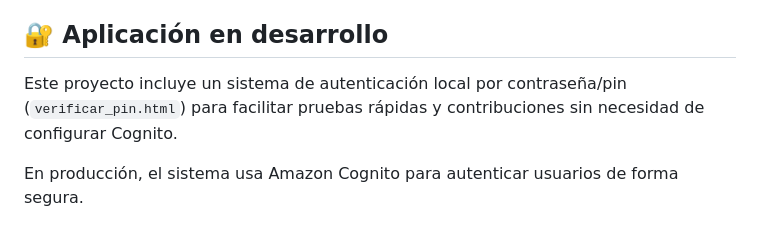
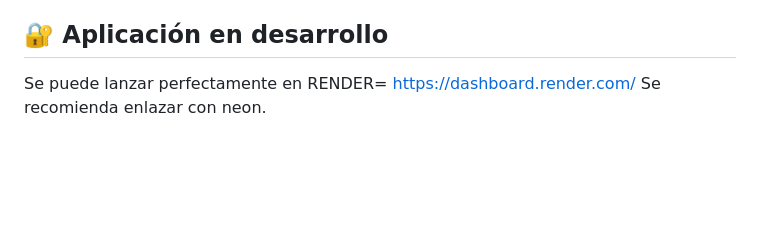
Before and after one commit to agasamue/OcasoProyect, a Markdown page: README.md, the part around the change. GitHub-like rendering; blank space fills up the shorter version.

Commit message:
Proceso de App

```diff
--- a/README.md
+++ b/README.md
@@ -127,6 +127,5 @@ Como mecenas puedes recibir:
 > No dejes que nadie destruya lo que llevas tiempo construyendo con esfuerzo. 💪🏽
 ## 🔐 Aplicación en desarrollo
 
-Este proyecto incluye un sistema de autenticación local por contraseña/pin (`verificar_pin.html`) para facilitar pruebas rápidas y contribuciones sin necesidad de configurar Cognito.
-
-En producción, el sistema usa Amazon Cognito para autenticar usuarios de forma segura.
+Se puede lanzar perfectamente en RENDER= https://dashboard.render.com/
+Se recomienda enlazar con neon.
```
